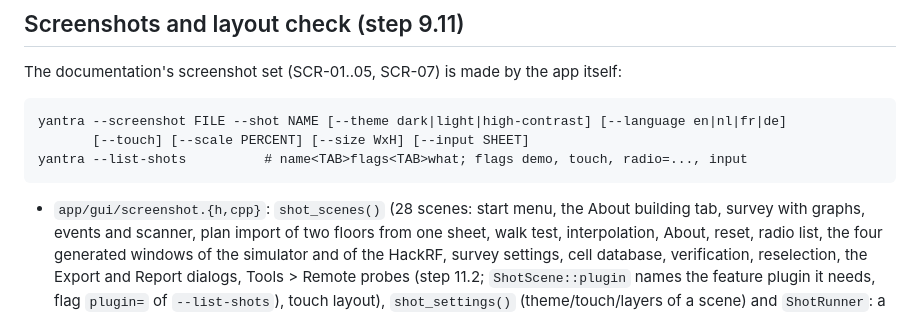
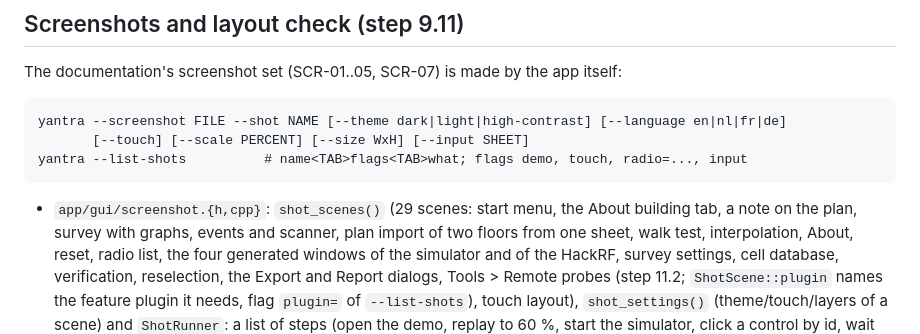
Before and after one commit to peterdewitte/yantra, a Markdown page: docs/APP.md, the part around the change. Rendered like a GitHub page.

```diff
--- a/docs/APP.md
+++ b/docs/APP.md
@@ -903,7 +903,7 @@ The documentation's screenshot set (SCR-01..05, SCR-07) is made by the app itsel
            [--touch] [--scale PERCENT] [--size WxH] [--input SHEET]
     yantra --list-shots          # name<TAB>flags<TAB>what; flags demo, touch, radio=..., input
 
-- `app/gui/screenshot.{h,cpp}`: `shot_scenes()` (28 scenes: start menu, the About building tab, survey with graphs, events and
+- `app/gui/screenshot.{h,cpp}`: `shot_scenes()` (29 scenes: start menu, the About building tab, a note on the plan, survey with graphs, events and
   scanner, plan import of two floors from one sheet, walk test, interpolation, About, reset, radio list,
   the four generated windows of the simulator and of the HackRF, survey settings, cell database,
   verification, reselection, the Export and Report dialogs, Tools > Remote probes (step 11.2;
```
Also changed, not shown: docs/manual/13-indoor-projects.md (+2 -0 lines), docs/img/plan_note_dark.png (added), docs/img/plan_note_light.png (added), 2 other files.
